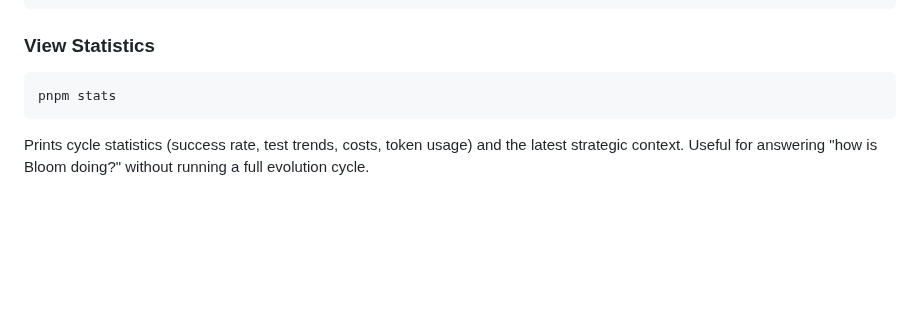
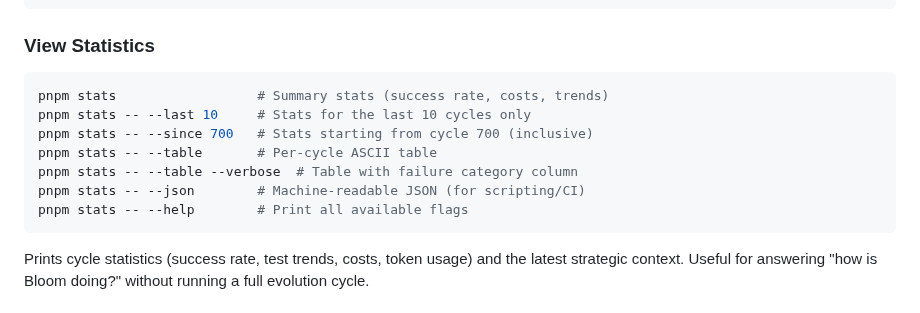
Before and after one commit to mannyyang/bloom, a Markdown page: README.md, the part around the change. Drawn GitHub-style; blank space fills up the shorter version.

Commit message:
docs(readme): document pnpm stats CLI flags
The stats CLI supports --last, --since, --table, --verbose, --json, and
--help flags but these were not mentioned in the README. Add concrete
examples for each flag so users can explore cycle data without guessing.

Co-Authored-By: Claude Sonnet 4.5 <noreply@anthropic.com>

````diff
--- a/README.md
+++ b/README.md
@@ -168,7 +168,13 @@ ANTHROPIC_API_KEY=sk-... pnpm run evolve
 ### View Statistics
 
 ```bash
-pnpm stats
+pnpm stats                  # Summary stats (success rate, costs, trends)
+pnpm stats -- --last 10     # Stats for the last 10 cycles only
+pnpm stats -- --since 700   # Stats starting from cycle 700 (inclusive)
+pnpm stats -- --table       # Per-cycle ASCII table
+pnpm stats -- --table --verbose  # Table with failure category column
+pnpm stats -- --json        # Machine-readable JSON (for scripting/CI)
+pnpm stats -- --help        # Print all available flags
 ```
 
 Prints cycle statistics (success rate, test trends, costs, token usage) and the latest strategic context. Useful for answering "how is Bloom doing?" without running a full evolution cycle.
````
